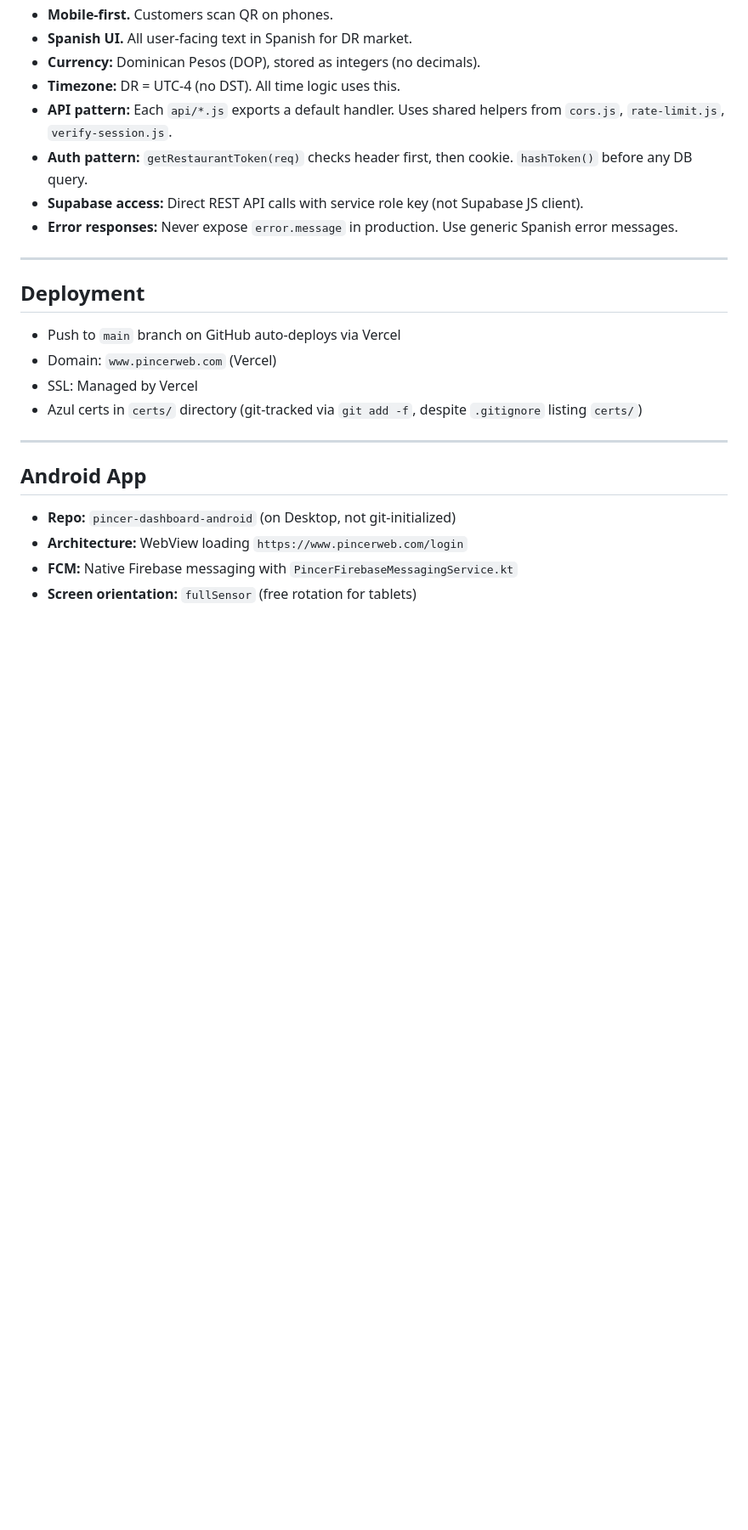
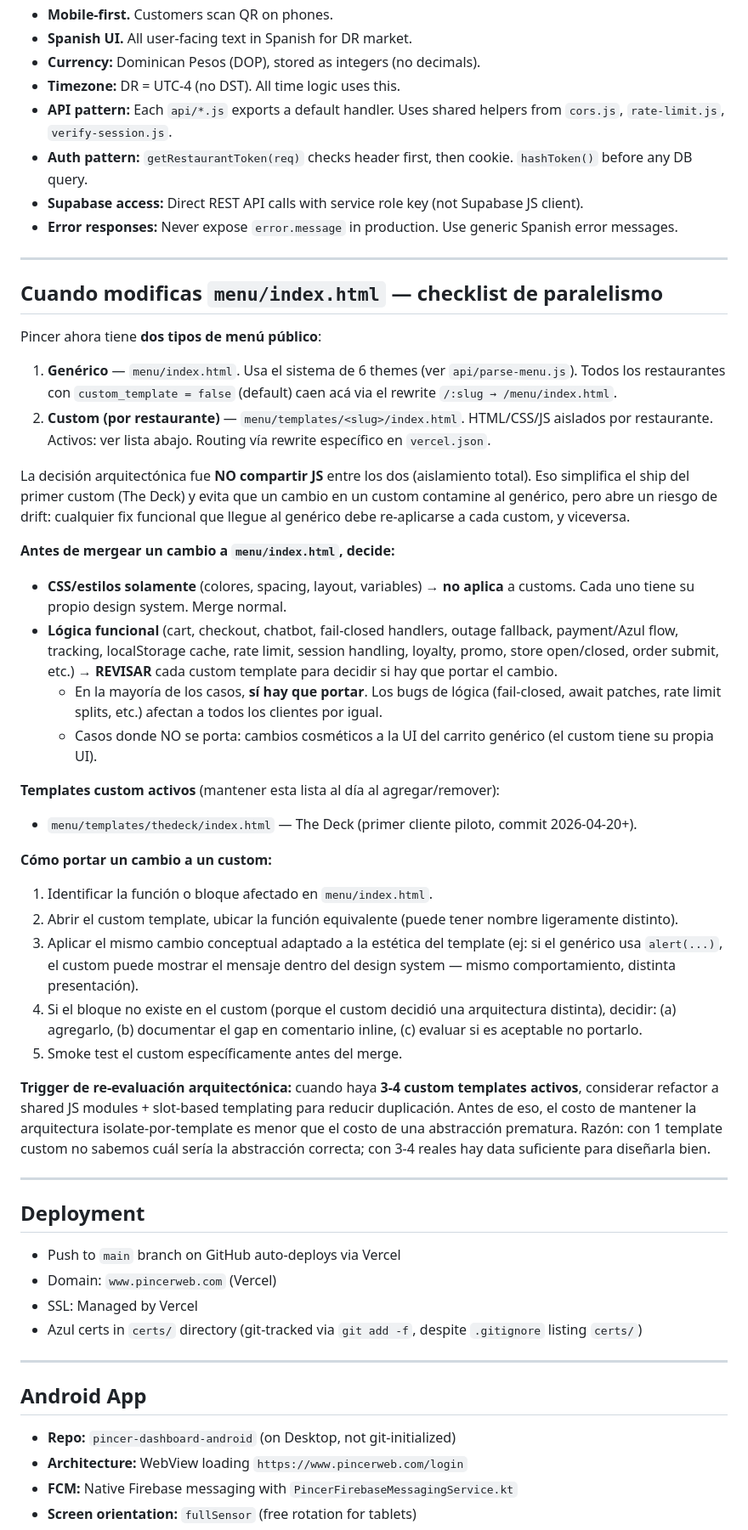
Before and after one commit to tamayobelliard/Pincer-web, a Markdown page: CLAUDE.md, the part around the change. Shown at 85% size. GitHub-like rendering; blank space fills up the shorter version.

```diff
--- a/CLAUDE.md
+++ b/CLAUDE.md
@@ -266,6 +266,38 @@ See `.env.example` for the full list. Critical ones:
 
 ---
 
+## Cuando modificas `menu/index.html` — checklist de paralelismo
+
+Pincer ahora tiene **dos tipos de menú público**:
+
+1. **Genérico** — `menu/index.html`. Usa el sistema de 6 themes (ver `api/parse-menu.js`). Todos los restaurantes con `custom_template = false` (default) caen acá via el rewrite `/:slug → /menu/index.html`.
+2. **Custom (por restaurante)** — `menu/templates/<slug>/index.html`. HTML/CSS/JS aislados por restaurante. Activos: ver lista abajo. Routing vía rewrite específico en `vercel.json`.
+
+La decisión arquitectónica fue **NO compartir JS** entre los dos (aislamiento total). Eso simplifica el ship del primer custom (The Deck) y evita que un cambio en un custom contamine al genérico, pero abre un riesgo de drift: cualquier fix funcional que llegue al genérico debe re-aplicarse a cada custom, y viceversa.
+
+**Antes de mergear un cambio a `menu/index.html`, decide:**
+
+- **CSS/estilos solamente** (colores, spacing, layout, variables) → **no aplica** a customs. Cada uno tiene su propio design system. Merge normal.
+- **Lógica funcional** (cart, checkout, chatbot, fail-closed handlers, outage fallback, payment/Azul flow, tracking, localStorage cache, rate limit, session handling, loyalty, promo, store open/closed, order submit, etc.) → **REVISAR** cada custom template para decidir si hay que portar el cambio.
+  - En la mayoría de los casos, **sí hay que portar**. Los bugs de lógica (fail-closed, await patches, rate limit splits, etc.) afectan a todos los clientes por igual.
+  - Casos donde NO se porta: cambios cosméticos a la UI del carrito genérico (el custom tiene su propia UI).
+
+**Templates custom activos** (mantener esta lista al día al agregar/remover):
+
+- `menu/templates/thedeck/index.html` — The Deck (primer cliente piloto, commit 2026-04-20+).
+
+**Cómo portar un cambio a un custom:**
+
+1. Identificar la función o bloque afectado en `menu/index.html`.
+2. Abrir el custom template, ubicar la función equivalente (puede tener nombre ligeramente distinto).
+3. Aplicar el mismo cambio conceptual adaptado a la estética del template (ej: si el genérico usa `alert(...)`, el custom puede mostrar el mensaje dentro del design system — mismo comportamiento, distinta presentación).
+4. Si el bloque no existe en el custom (porque el custom decidió una arquitectura distinta), decidir: (a) agregarlo, (b) documentar el gap en comentario inline, (c) evaluar si es aceptable no portarlo.
+5. Smoke test el custom específicamente antes del merge.
+
+**Trigger de re-evaluación arquitectónica:** cuando haya **3-4 custom templates activos**, considerar refactor a shared JS modules + slot-based templating para reducir duplicación. Antes de eso, el costo de mantener la arquitectura isolate-por-template es menor que el costo de una abstracción prematura. Razón: con 1 template custom no sabemos cuál sería la abstracción correcta; con 3-4 reales hay data suficiente para diseñarla bien.
+
+---
+
 ## Deployment
 
 - Push to `main` branch on GitHub auto-deploys via Vercel
```
Also changed, not shown: docs/the-deck-custom-template-plan.md (added, +348 -0 lines).
